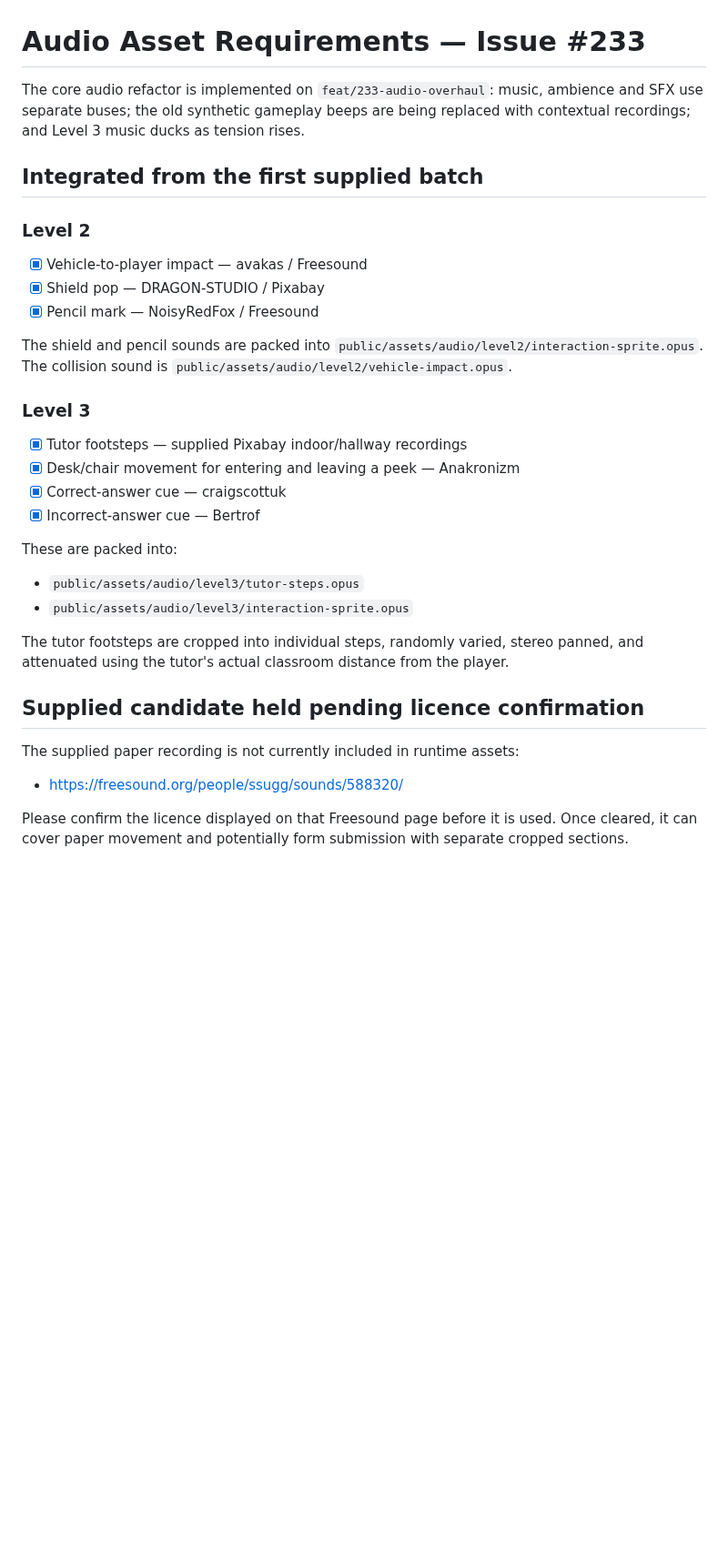
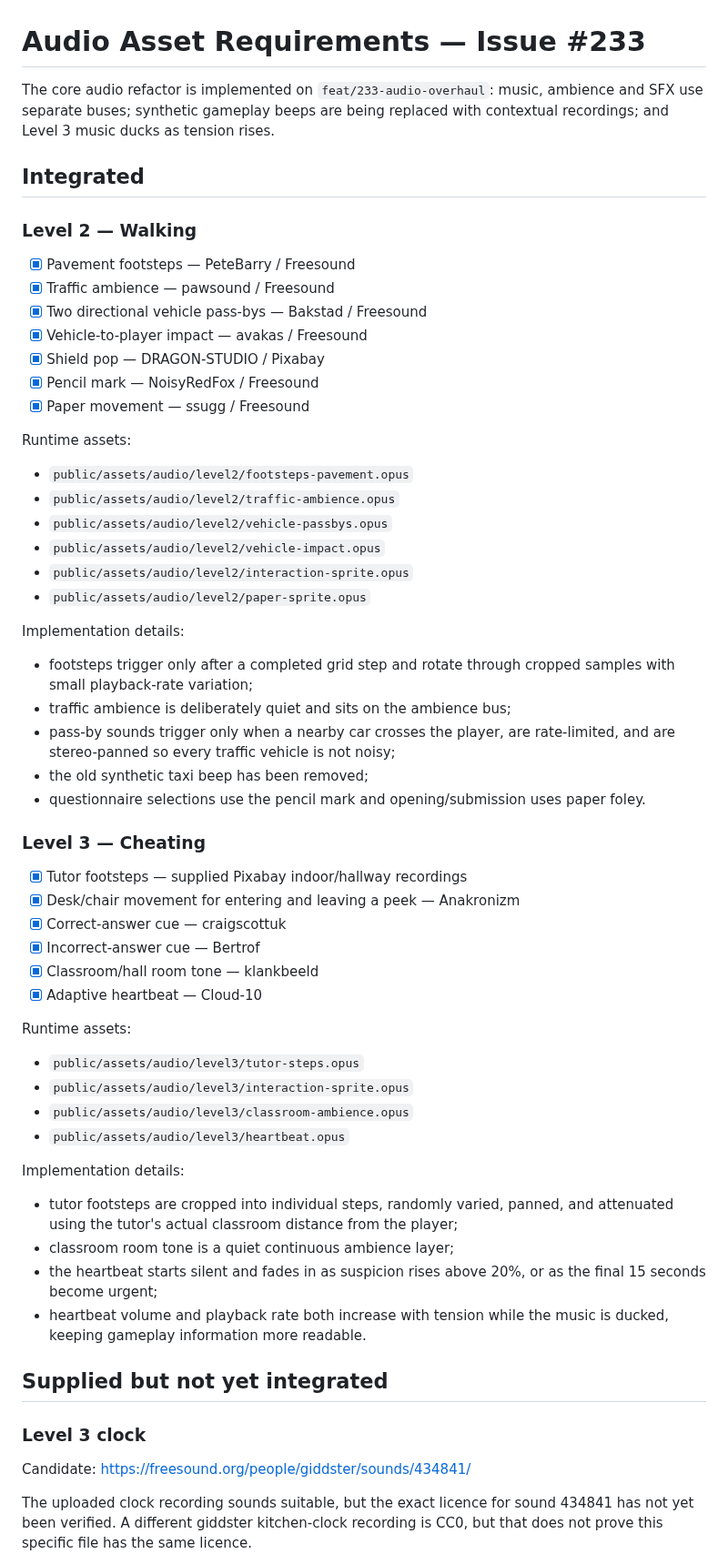
Before and after one commit to DeanFeldman/Wits-commute-simulator, a Markdown page: docs/AUDIO_ASSET_REQUIREMENTS.md, the part around one of its changes. Shown at 91% size. Drawn GitHub-style; blank space fills up the shorter version.

Commit message:
update issue 233 audio asset status

```diff
--- a/docs/AUDIO_ASSET_REQUIREMENTS.md
+++ b/docs/AUDIO_ASSET_REQUIREMENTS.md
@@ -1,43 +1,71 @@
 # Audio Asset Requirements — Issue #233
 
 The core audio refactor is implemented on `feat/233-audio-overhaul`: music,
-ambience and SFX use separate buses; the old synthetic gameplay beeps are being
-replaced with contextual recordings; and Level 3 music ducks as tension rises.
+ambience and SFX use separate buses; synthetic gameplay beeps are being replaced
+with contextual recordings; and Level 3 music ducks as tension rises.
 
-## Integrated from the first supplied batch
+## Integrated
 
-### Level 2
+### Level 2 — Walking
 
+- [x] Pavement footsteps — PeteBarry / Freesound
+- [x] Traffic ambience — pawsound / Freesound
+- [x] Two directional vehicle pass-bys — Bakstad / Freesound
 - [x] Vehicle-to-player impact — avakas / Freesound
 - [x] Shield pop — DRAGON-STUDIO / Pixabay
 - [x] Pencil mark — NoisyRedFox / Freesound
+- [x] Paper movement — ssugg / Freesound
 
-The shield and pencil sounds are packed into
-`public/assets/audio/level2/interaction-sprite.opus`. The collision sound is
-`public/assets/audio/level2/vehicle-impact.opus`.
+Runtime assets:
+- `public/assets/audio/level2/footsteps-pavement.opus`
+- `public/assets/audio/level2/traffic-ambience.opus`
+- `public/assets/audio/level2/vehicle-passbys.opus`
+- `public/assets/audio/level2/vehicle-impact.opus`
+- `public/assets/audio/level2/interaction-sprite.opus`
+- `public/assets/audio/level2/paper-sprite.opus`
 
-### Level 3
+Implementation details:
+- footsteps trigger only after a completed grid step and rotate through cropped
+  samples with small playback-rate variation;
+- traffic ambience is deliberately quiet and sits on the ambience bus;
+- pass-by sounds trigger only when a nearby car crosses the player, are
+  rate-limited, and are stereo-panned so every traffic vehicle is not noisy;
+- the old synthetic taxi beep has been removed;
+- questionnaire selections use the pencil mark and opening/submission uses paper
+  foley.
+
+### Level 3 — Cheating
 
 - [x] Tutor footsteps — supplied Pixabay indoor/hallway recordings
 - [x] Desk/chair movement for entering and leaving a peek — Anakronizm
 - [x] Correct-answer cue — craigscottuk
 - [x] Incorrect-answer cue — Bertrof
+- [x] Classroom/hall room tone — klankbeeld
+- [x] Adaptive heartbeat — Cloud-10
 
-These are packed into:
+Runtime assets:
 - `public/assets/audio/level3/tutor-steps.opus`
 - `public/assets/audio/level3/interaction-sprite.opus`
+- `public/assets/audio/level3/classroom-ambience.opus`
+- `public/assets/audio/level3/heartbeat.opus`
 
-The tutor footsteps are cropped into individual steps, randomly varied, stereo
-panned, and attenuated using the tutor's actual classroom distance from the
-player.
+Implementation details:
+- tutor footsteps are cropped into individual steps, randomly varied, panned,
+  and attenuated using the tutor's actual classroom distance from the player;
+- classroom room tone is a quiet continuous ambience layer;
+- the heartbeat starts silent and fades in as suspicion rises above 20%, or as
+  the final 15 seconds become urgent;
+- heartbeat volume and playback rate both increase with tension while the music
+  is ducked, keeping gameplay information more readable.
 
-## Supplied candidate held pending licence confirmation
+## Supplied but not yet integrated
 
-The supplied paper recording is not currently included in runtime assets:
+### Level 3 clock
 
-- https://freesound.org/people/ssugg/sounds/588320/
+Candidate:
+https://freesound.org/people/giddster/sounds/434841/
 
-Please confirm the licence displayed on that Freesound page before it is used.
-Once cleared, it can cover paper movement and potentially form submission with
-separate cropped sections.
+The uploaded clock recording sounds suitable, but the exact licence for sound
+434841 has not yet been verified. A different giddster kitchen-clock recording
+is CC0, but that does not prove this specific file has the same licence.
 
```
Also changed, not shown: other parts of docs/AUDIO_ASSET_REQUIREMENTS.md (+24 -32 lines).
